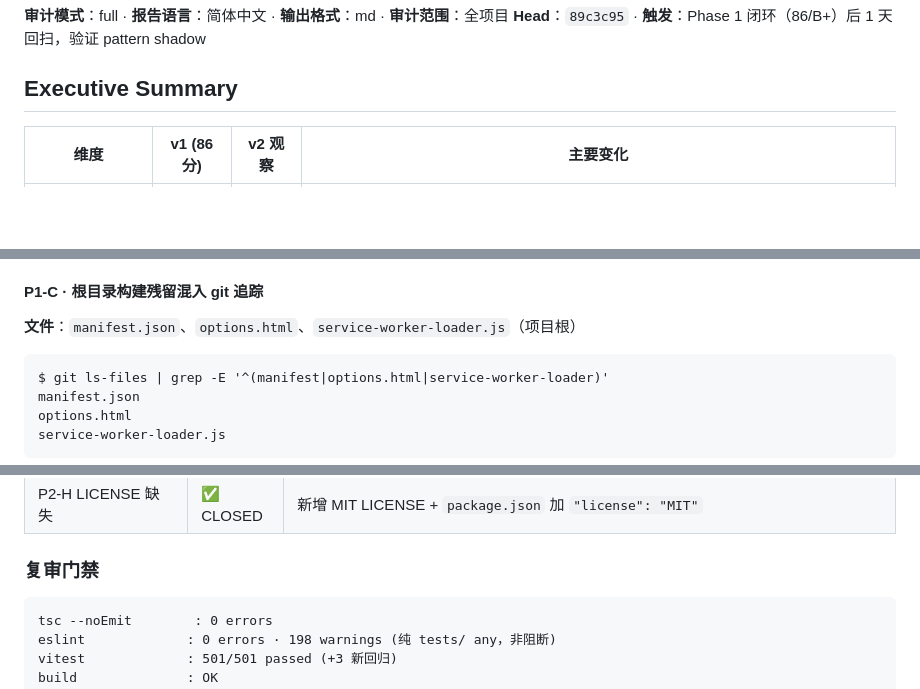
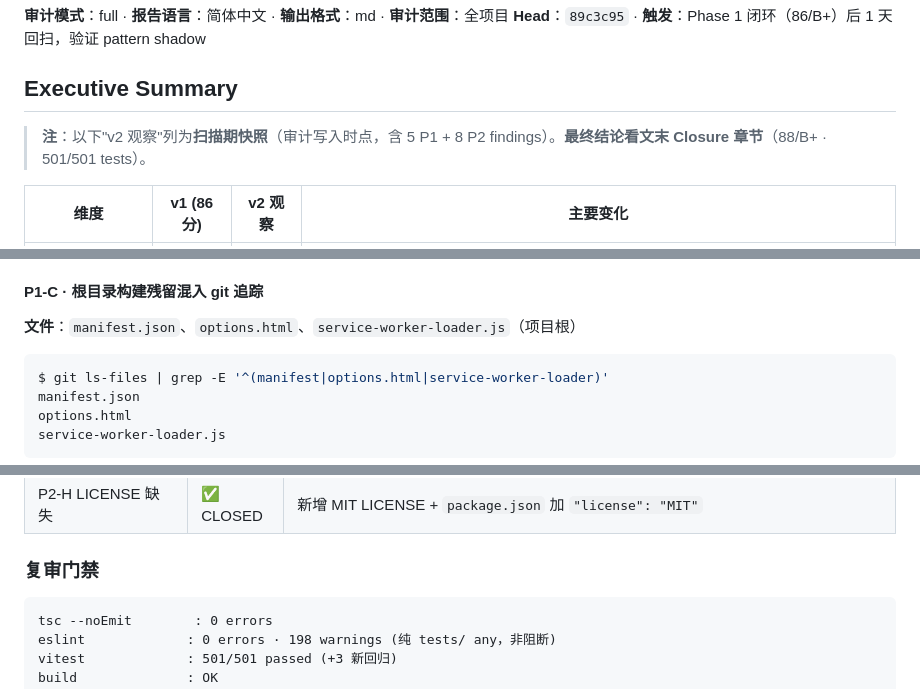
Before and after one commit to gandli/readto-chrome-extension, a Markdown page: .audit-reports/audit-report-readto-20260708-v2.md, 3 parts joined by grey strips. Drawn GitHub-style; blank space fills up the shorter version.

Commit message:
docs: address CodeRabbit review — snapshot note + fenced code langs

````diff
--- a/.audit-reports/audit-report-readto-20260708-v2.md
+++ b/.audit-reports/audit-report-readto-20260708-v2.md
@@ -4,6 +4,8 @@
 **Head**：`89c3c95` · **触发**：Phase 1 闭环（86/B+）后 1 天回扫，验证 pattern shadow
 
 ## Executive Summary
+
+> **注**：以下"v2 观察"列为**扫描期快照**（审计写入时点，含 5 P1 + 8 P2 findings）。**最终结论看文末 Closure 章节**（88/B+ · 501/501 tests）。
 
 | 维度 | v1 (86分) | v2 观察 | 主要变化 |
 |---|---|---|---|
@@ -81,7 +83,7 @@ delete manifest.update_url;
 #### P1-C · 根目录构建残留混入 git 追踪
 **文件**：`manifest.json`、`options.html`、`service-worker-loader.js`（项目根）
 
-```
+```bash
 $ git ls-files | grep -E '^(manifest|options.html|service-worker-loader)'
 manifest.json
 options.html
@@ -174,7 +176,7 @@ P2-B/D/E/G 留 Phase 3。
 
 ### 复审门禁
 
-```
+```text
 tsc --noEmit        : 0 errors
 eslint             : 0 errors · 198 warnings (纯 tests/ any，非阻断)
 vitest             : 501/501 passed (+3 新回归)
````
